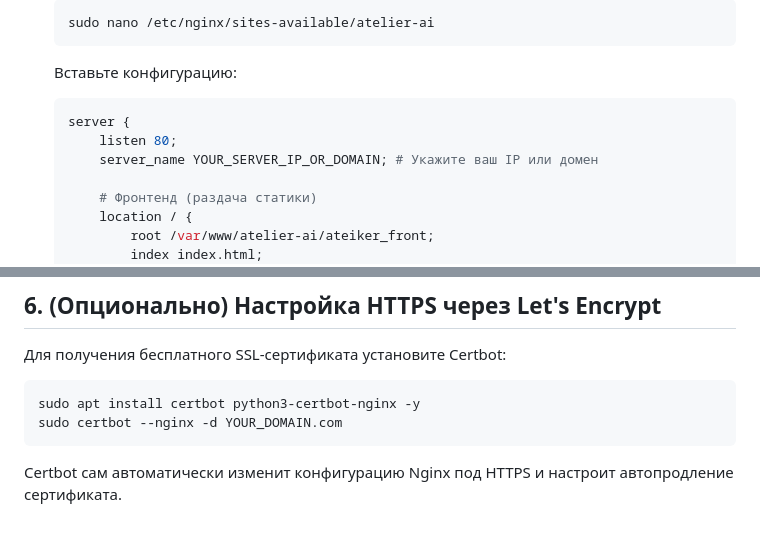
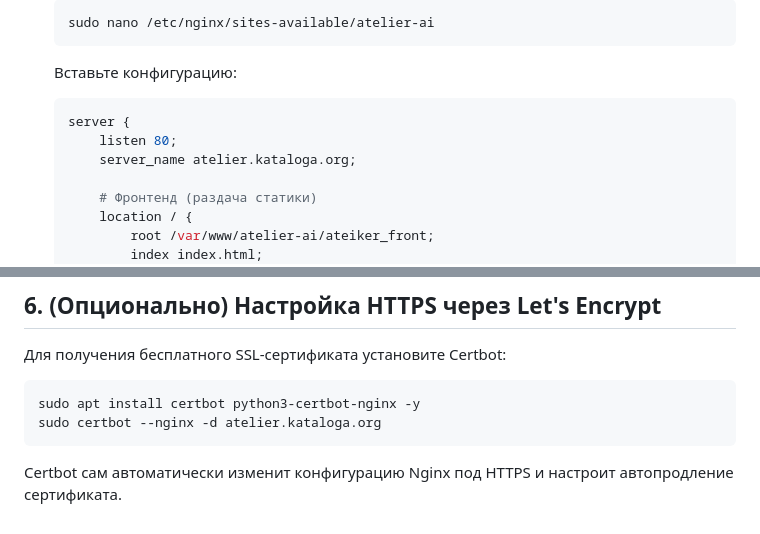
Before and after one commit to spelingbee/atelier-ai, a Markdown page: DEPLOY.md, 2 parts joined by grey strips. Rendered like a GitHub page.

Commit message:
docs: customize DEPLOY.md for atelier.kataloga.org subdomain

````diff
--- a/DEPLOY.md
+++ b/DEPLOY.md
@@ -94,7 +94,7 @@ cd atelier-ai
    ```nginx
    server {
        listen 80;
-       server_name YOUR_SERVER_IP_OR_DOMAIN; # Укажите ваш IP или домен
+       server_name atelier.kataloga.org;
 
        # Фронтенд (раздача статики)
        location / {
@@ -153,6 +153,6 @@ sudo systemctl restart atelier-backend
 Для получения бесплатного SSL-сертификата установите Certbot:
 ```bash
 sudo apt install certbot python3-certbot-nginx -y
-sudo certbot --nginx -d YOUR_DOMAIN.com
+sudo certbot --nginx -d atelier.kataloga.org
 ```
 Certbot сам автоматически изменит конфигурацию Nginx под HTTPS и настроит автопродление сертификата.
````
